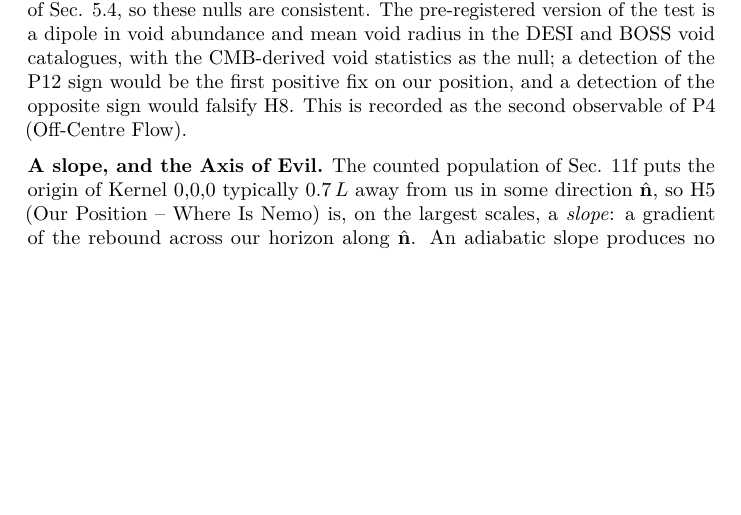
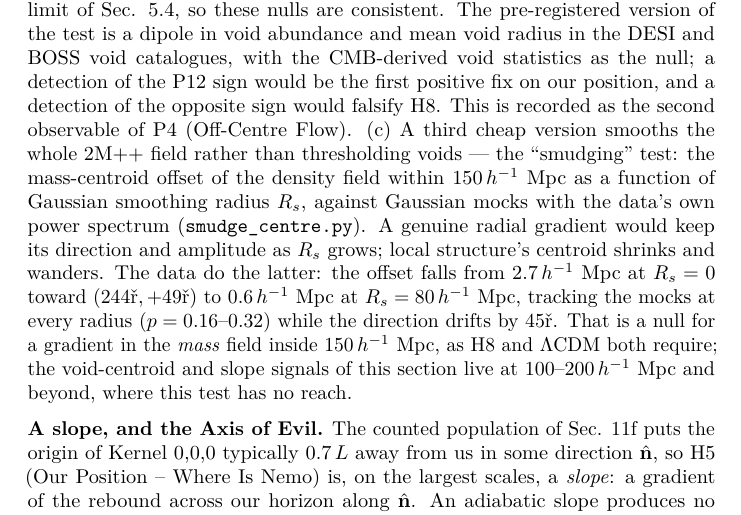
Before and after one commit to AIMFIRST-VN/big001, a LaTeX document (big-pool-bangs.tex): part of page 24 of 67, cut so that both start at the same text, the shorter picture padded with empty space. Compiled offline with pdfLaTeX.

Commit message:
Sec 7: smudging test on 2M++ (mass-centroid vs smoothing radius) is a null inside 150 Mpc/h
Co-Authored-By: Claude Fable 5.1 <noreply@anthropic.com>

```diff
--- a/big-pool-bangs.tex
+++ b/big-pool-bangs.tex
@@ -1405,7 +1405,21 @@ mean void radius in the DESI and BOSS void catalogues, with the
 CMB-derived void statistics as the null; a detection of the P12 sign
 would be the first positive fix on our position, and a detection of the
 opposite sign would falsify H8. This is recorded as the second
-observable of P4 (Off-Centre Flow).
+observable of P4 (Off-Centre Flow). (c) A third cheap version smooths
+the whole 2M++ field rather than thresholding voids --- the ``smudging''
+test: the mass-centroid offset of the density field within
+\(150\,h^{-1}\) Mpc as a function of Gaussian smoothing radius \(R_s\),
+against Gaussian mocks with the data's own power spectrum
+(\texttt{smudge\_centre.py}). A genuine radial gradient would keep its
+direction and amplitude as \(R_s\) grows; local structure's centroid
+shrinks and wanders. The data do the latter: the offset falls from
+\(2.7\,h^{-1}\) Mpc at \(R_s = 0\) toward \((244°, +49°)\) to
+\(0.6\,h^{-1}\) Mpc at \(R_s = 80\,h^{-1}\) Mpc, tracking the mocks at
+every radius (\(p = 0.16\)--\(0.32\)) while the direction drifts by
+\(45°\). That is a null for a gradient in the \emph{mass} field inside
+\(150\,h^{-1}\) Mpc, as H8 and \(\Lambda\)CDM both require; the
+void-centroid and slope signals of this section live at
+\(100\)--\(200\,h^{-1}\) Mpc and beyond, where this test has no reach.
 
 \textbf{A slope, and the Axis of Evil.} The counted population of Sec.
 11f puts the origin of Kernel 0,0,0 typically \(0.7\,L\) away from us in
```
Also changed, not shown: big-pool-bangs.md (+1 -1 lines), smudge_centre_results.txt (added, +7 -0 lines), big-pool-bangs.pdf.
